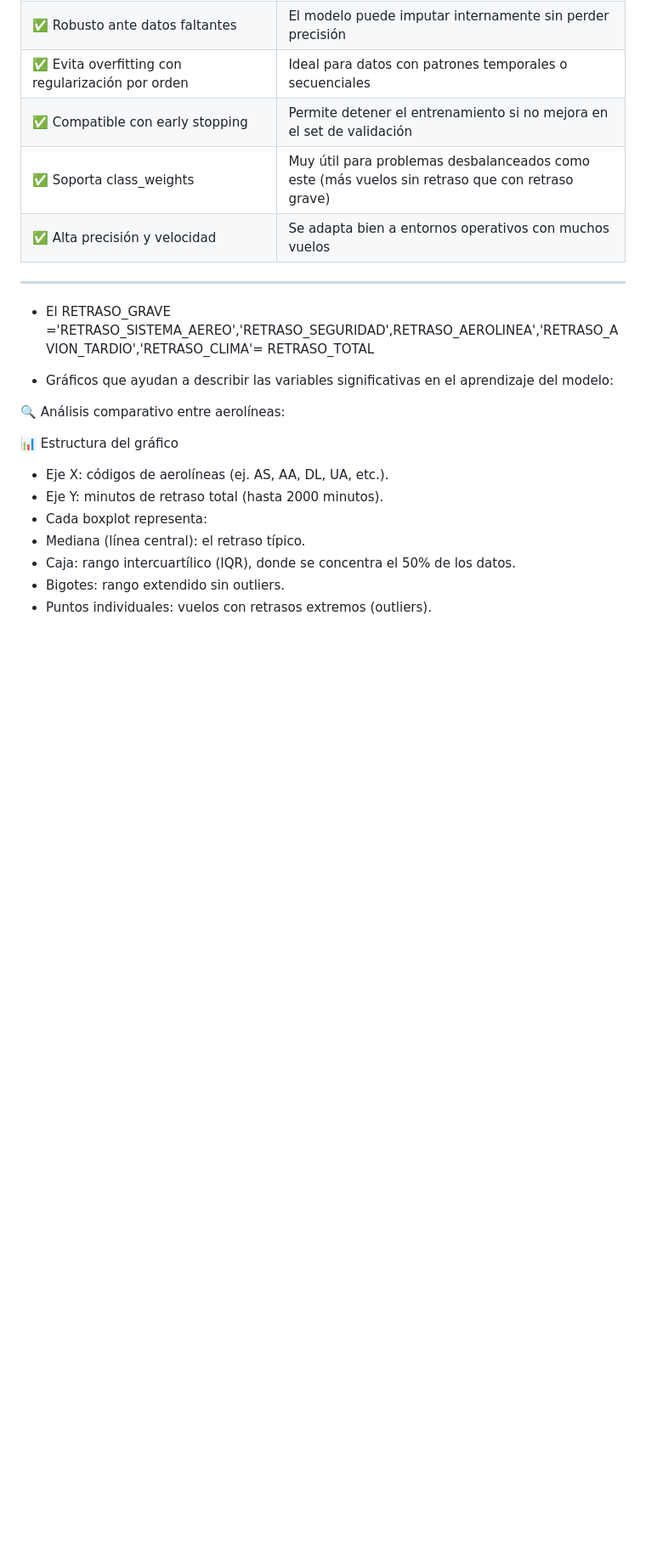
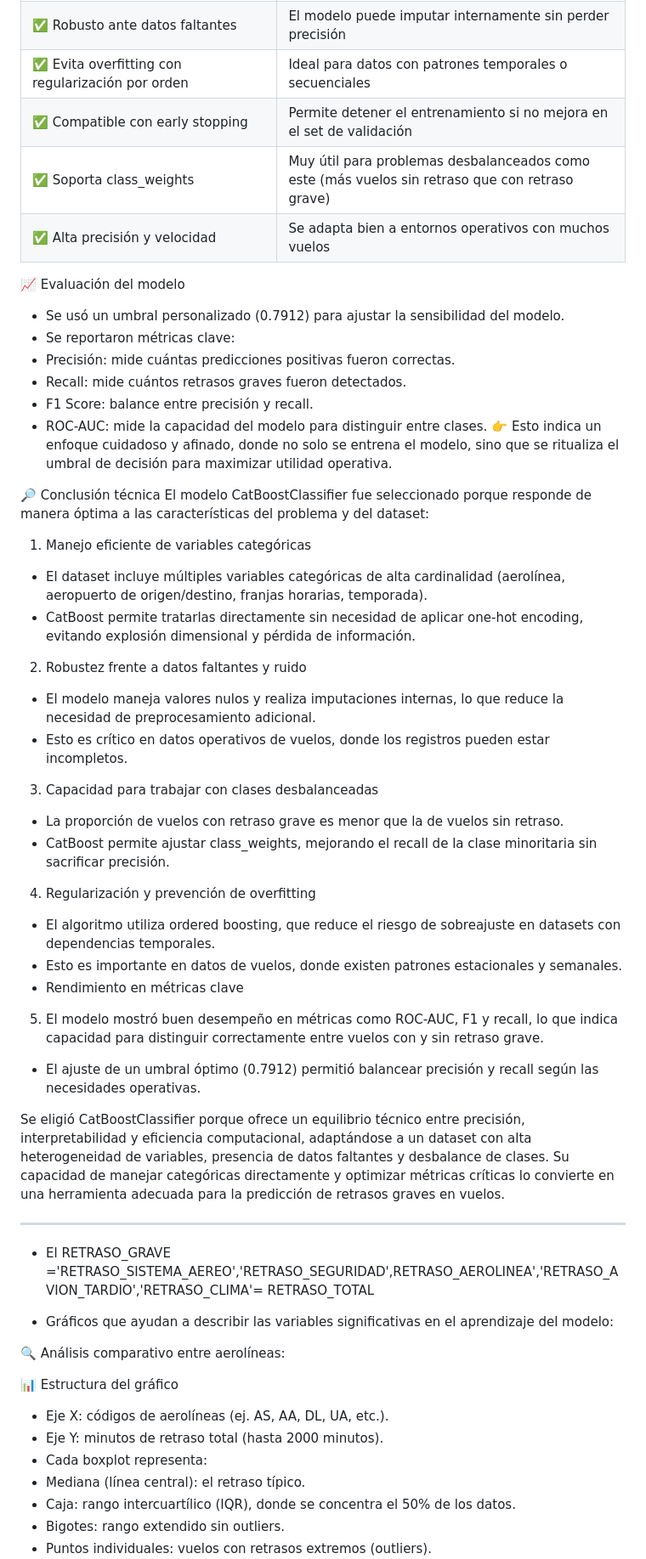
Before and after one commit to Marion13673/MARION, a Markdown page: README.md, the part around one of its changes. Shown at 85% size. GitHub-like rendering; blank space fills up the shorter version.

```diff
--- a/README.md
+++ b/README.md
@@ -261,6 +261,35 @@ CatBoost fue elegido por varias razones técnicas y simbólicas:
 |✅ Compatible con early stopping|Permite detener el entrenamiento si no mejora en el set de validación|
 |✅ Soporta class_weights|Muy útil para problemas desbalanceados como este (más vuelos sin retraso que con retraso grave)|
 |✅ Alta precisión y velocidad|Se adapta bien a entornos operativos con muchos vuelos|
+
+📈 Evaluación del modelo
+- Se usó un umbral personalizado (0.7912) para ajustar la sensibilidad del modelo.
+- Se reportaron métricas clave:
+- Precisión: mide cuántas predicciones positivas fueron correctas.
+- Recall: mide cuántos retrasos graves fueron detectados.
+- F1 Score: balance entre precisión y recall.
+- ROC-AUC: mide la capacidad del modelo para distinguir entre clases.
+👉 Esto indica un enfoque cuidadoso y afinado, donde no solo se entrena el modelo, sino que se ritualiza el umbral de decisión para maximizar utilidad operativa.
+
+🔎 Conclusión técnica
+El modelo CatBoostClassifier fue seleccionado porque responde de manera óptima a las características del problema y del dataset:
+1. Manejo eficiente de variables categóricas
+- El dataset incluye múltiples variables categóricas de alta cardinalidad (aerolínea, aeropuerto de origen/destino, franjas horarias, temporada).
+- CatBoost permite tratarlas directamente sin necesidad de aplicar one-hot encoding, evitando explosión dimensional y pérdida de información.
+2. Robustez frente a datos faltantes y ruido
+- El modelo maneja valores nulos y realiza imputaciones internas, lo que reduce la necesidad de preprocesamiento adicional.
+- Esto es crítico en datos operativos de vuelos, donde los registros pueden estar incompletos.
+3. Capacidad para trabajar con clases desbalanceadas
+- La proporción de vuelos con retraso grave es menor que la de vuelos sin retraso.
+- CatBoost permite ajustar class_weights, mejorando el recall de la clase minoritaria sin sacrificar precisión.
+4. Regularización y prevención de overfitting
+- El algoritmo utiliza ordered boosting, que reduce el riesgo de sobreajuste en datasets con dependencias temporales.
+- Esto es importante en datos de vuelos, donde existen patrones estacionales y semanales.
+- Rendimiento en métricas clave
+5. El modelo mostró buen desempeño en métricas como ROC-AUC, F1 y recall, lo que indica capacidad para distinguir correctamente entre vuelos con y sin retraso grave.
+- El ajuste de un umbral óptimo (0.7912) permitió balancear precisión y recall según las necesidades operativas.
+
+Se eligió CatBoostClassifier porque ofrece un equilibrio técnico entre precisión, interpretabilidad y eficiencia computacional, adaptándose a un dataset con alta heterogeneidad de variables, presencia de datos faltantes y desbalance de clases. Su capacidad de manejar categóricas directamente y optimizar métricas críticas lo convierte en una herramienta adecuada para la predicción de retrasos graves en vuelos.
 
 ---
 - El RETRASO_GRAVE ='RETRASO_SISTEMA_AEREO','RETRASO_SEGURIDAD',RETRASO_AEROLINEA','RETRASO_AVION_TARDIO','RETRASO_CLIMA'= RETRASO_TOTAL
```
Also changed, not shown: other parts of README.md (+1 -1 lines).
